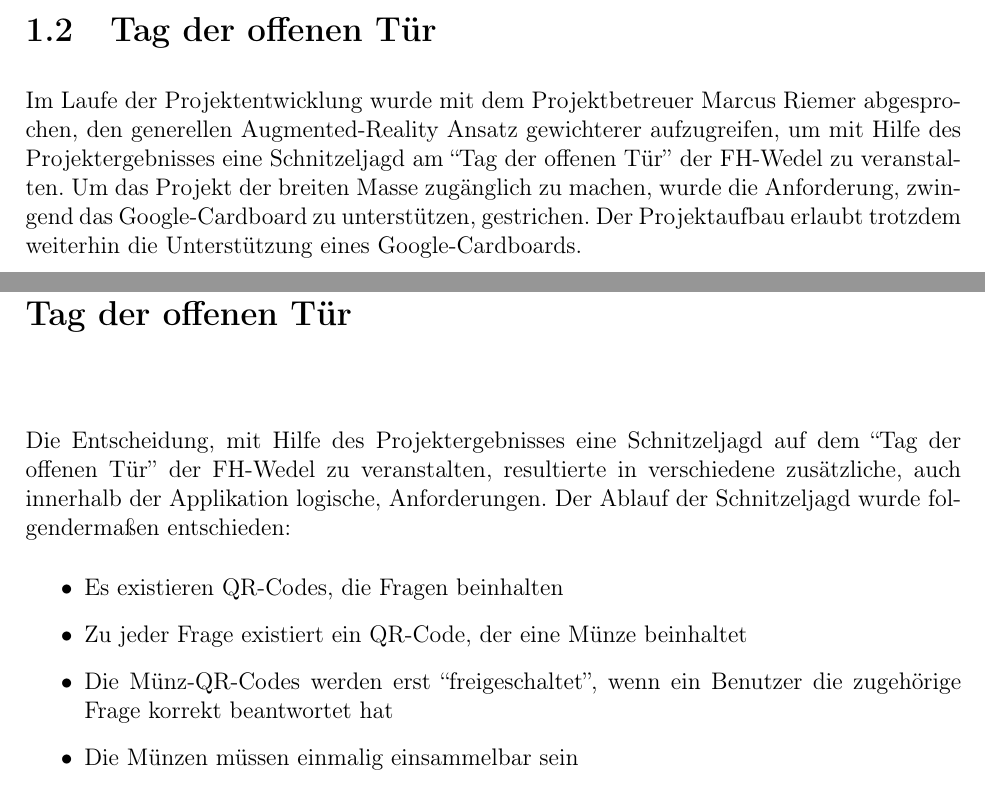
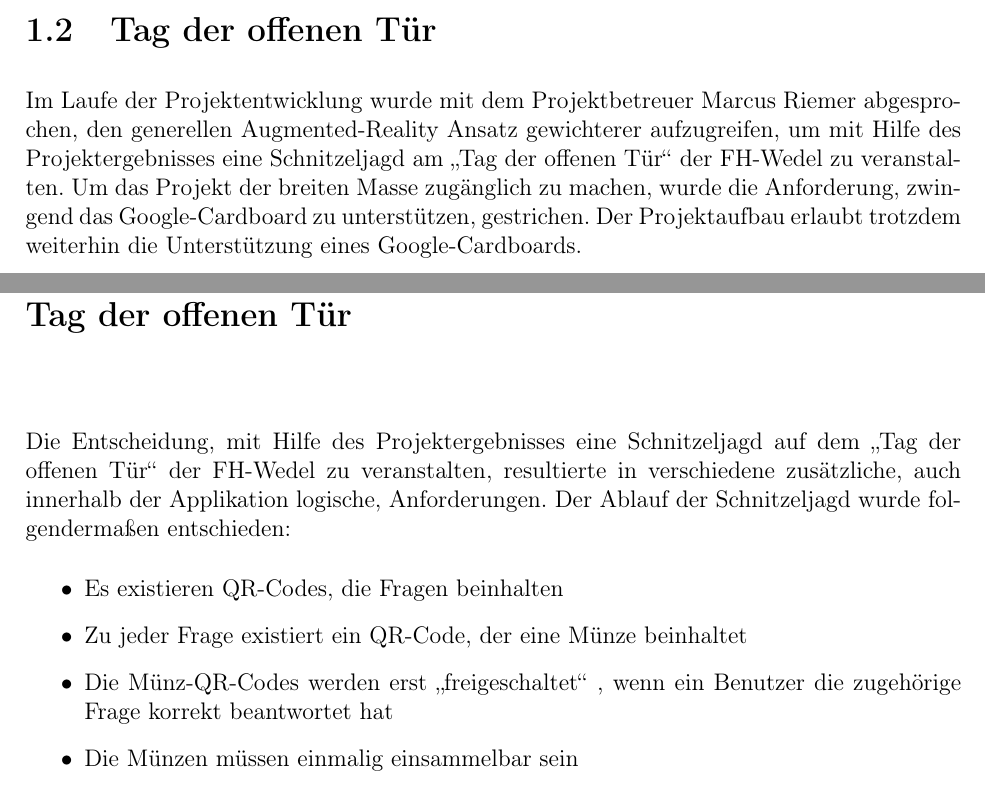
Before and after one commit to mervyn-mccreight/unity-cardboard-qr, a LaTeX document (Documentation/ar_qrcode_documentation.tex, which reads Documentation/chapter/Zielsetzung.tex, Documentation/chapter/tdot.tex): two parts of pages 4 and 8 of 15, joined at a grey line, cut so that both start at the same text. Compiled offline with pdfLaTeX.

Commit message:
Doc: replaced quotation marks

```diff
--- a/Documentation/chapter/Zielsetzung.tex
+++ b/Documentation/chapter/Zielsetzung.tex
@@ -3,4 +3,4 @@
 Das Ziel des Projektes ist eine Echtzeit-Simulation von erweiterter Realität auf einem mobilen Telefon zu schaffen. Ursprünglich sollte das Projekt mit Hilfe des Google-Cardboard eine 3D-Umgebung simulieren. Eine Herausforderung hierbei ist sich einen Weg zu überlegen, mit Hilfe des Google-Cardboard, welches für die Simulation von vollständig virtueller Realität entworfen wurde, eine Umsetzung von erweiterter Realität zu gestalten.
 
 \section{Tag der offenen Tür}
-Im Laufe der Projektentwicklung wurde mit dem Projektbetreuer Marcus Riemer abgesprochen, den generellen Augmented-Reality Ansatz gewichterer aufzugreifen, um mit Hilfe des Projektergebnisses eine Schnitzeljagd am “Tag der offenen Tür” der FH-Wedel zu veranstalten. Um das Projekt der breiten Masse zugänglich zu machen, wurde die Anforderung, zwingend das Google-Cardboard zu unterstützen, gestrichen. Der Projektaufbau erlaubt trotzdem weiterhin die Unterstützung eines Google-Cardboards.
+Im Laufe der Projektentwicklung wurde mit dem Projektbetreuer Marcus Riemer abgesprochen, den generellen Augmented-Reality Ansatz gewichterer aufzugreifen, um mit Hilfe des Projektergebnisses eine Schnitzeljagd am \glqq Tag der offenen Tür\grqq\ der FH-Wedel zu veranstalten. Um das Projekt der breiten Masse zugänglich zu machen, wurde die Anforderung, zwingend das Google-Cardboard zu unterstützen, gestrichen. Der Projektaufbau erlaubt trotzdem weiterhin die Unterstützung eines Google-Cardboards.
--- a/Documentation/chapter/tdot.tex
+++ b/Documentation/chapter/tdot.tex
@@ -1,12 +1,12 @@
 \chapter{Tag der offenen Tür}
 
-Die Entscheidung, mit Hilfe des Projektergebnisses eine Schnitzeljagd auf dem “Tag der offenen Tür” der FH-Wedel zu veranstalten, resultierte in verschiedene zusätzliche, auch innerhalb der Applikation logische, Anforderungen.
+Die Entscheidung, mit Hilfe des Projektergebnisses eine Schnitzeljagd auf dem \glqq Tag der offenen Tür\grqq\ der FH-Wedel zu veranstalten, resultierte in verschiedene zusätzliche, auch innerhalb der Applikation logische, Anforderungen.
 Der Ablauf der Schnitzeljagd wurde folgendermaßen entschieden:
 
 \begin{itemize}
 \item Es existieren QR-Codes, die Fragen beinhalten
 \item Zu jeder Frage existiert ein QR-Code, der eine Münze beinhaltet
-\item Die Münz-QR-Codes werden erst “freigeschaltet”, wenn ein Benutzer die zugehörige Frage korrekt beantwortet hat
+\item Die Münz-QR-Codes werden erst \glqq freigeschaltet\grqq\ , wenn ein Benutzer die zugehörige Frage korrekt beantwortet hat
 \item Die Münzen müssen einmalig einsammelbar sein
 \item Ein Benutzer hat die Schnitzeljagd gewonnen, wenn er alle Münzen eingesammelt hat
 \end{itemize}
```
Also changed, not shown: Documentation/ar_qrcode_documentation.pdf.
